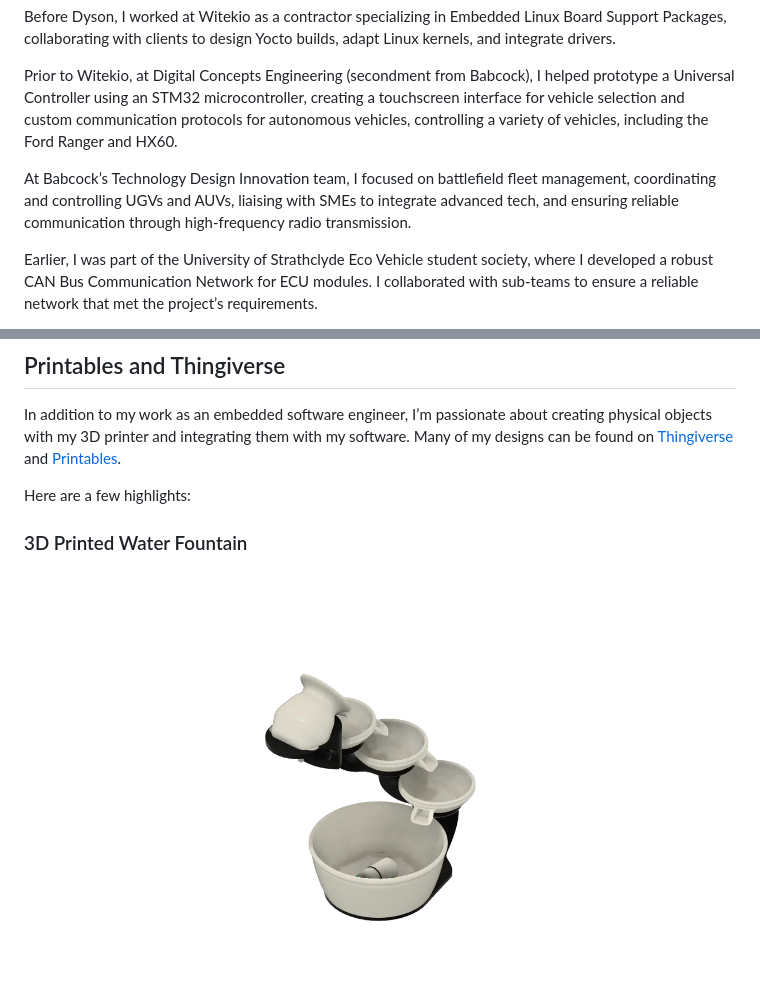
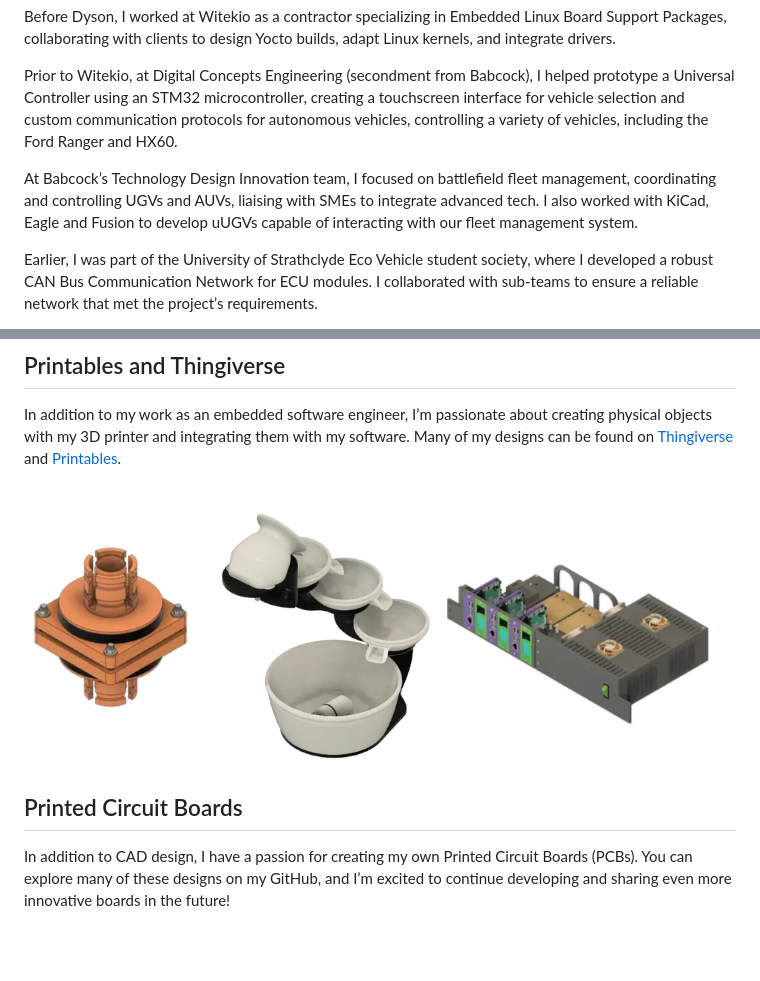
Before and after one commit to ScottGibb/ScottGibb, a Markdown page: README.md, 2 parts joined by grey strips. Rendered like a GitHub page; pictures changed too: img/CAD.png (added), img/water fountain.png (deleted); blank space fills up the shorter version.

Commit message:
Adding Boards

```diff
--- a/README.md
+++ b/README.md
@@ -16,7 +16,7 @@ Before Dyson, I worked at Witekio as a contractor specializing in Embedded Linux
 
 Prior to Witekio, at Digital Concepts Engineering (secondment from Babcock), I helped prototype a Universal Controller using an STM32 microcontroller, creating a touchscreen interface for vehicle selection and custom communication protocols for autonomous vehicles, controlling a variety of vehicles, including the Ford Ranger and HX60.
 
-At Babcock’s Technology Design Innovation team, I focused on battlefield fleet management, coordinating and controlling UGVs and AUVs, liaising with SMEs to integrate advanced tech, and ensuring reliable communication through high-frequency radio transmission.
+At Babcock’s Technology Design Innovation team, I focused on battlefield fleet management, coordinating and controlling UGVs and AUVs, liaising with SMEs to integrate advanced tech. I also worked with KiCad, Eagle and Fusion to develop uUGVs capable of interacting with our fleet management system.
 
 Earlier, I was part of the University of Strathclyde Eco Vehicle student society, where I developed a robust CAN Bus Communication Network for ECU modules. I collaborated with sub-teams to ensure a reliable network that met the project’s requirements.
 
@@ -46,9 +46,9 @@ My General Toolkit is shown below, I love to explore different languages, tools
 
 In addition to my work as an embedded software engineer, I’m passionate about creating physical objects with my 3D printer and integrating them with my software. Many of my designs can be found on [Thingiverse](https://www.thingiverse.com/) and [Printables](https://www.printables.com/me/analytics/models).
 
-Here are a few highlights:
+![Pictures](./img/CAD.png)
 
-### 3D Printed Water Fountain
+## Printed Circuit Boards
 
-![Water Fountain](img/water%20fountain.png)
+In addition to CAD design, I have a passion for creating my own Printed Circuit Boards (PCBs). You can explore many of these designs on my GitHub, and I’m excited to continue developing and sharing even more innovative boards in the future!
 
```
Also changed, not shown: other parts of README.md (+1 -3 lines), img/autonomous robot.jpeg (deleted), 3 other files.
